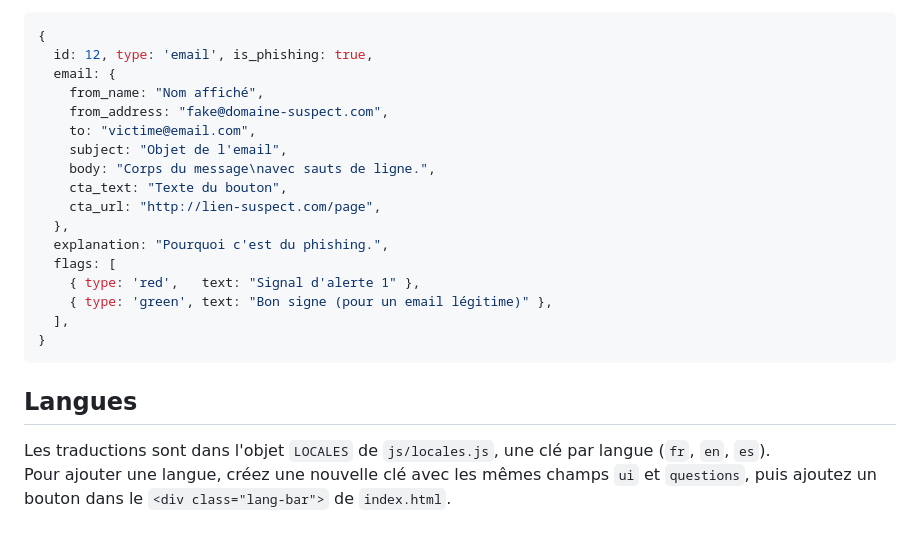
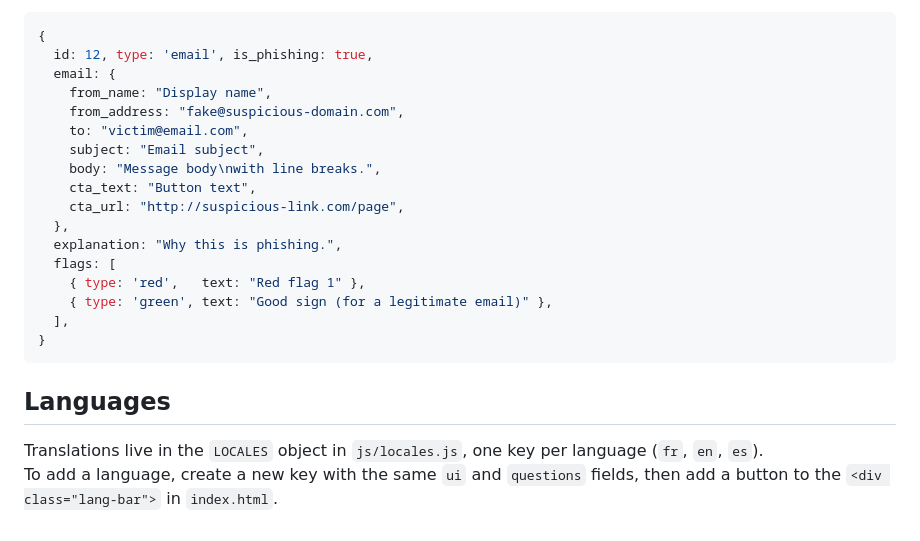
Before and after one commit to Phish4All/phishing_game, a Markdown page: README.md, the part around one of its changes. GitHub-like rendering.

````diff
--- a/README.md
+++ b/README.md
@@ -79,23 +79,23 @@ Ouvrez simplement `index.html` dans un navigateur — aucun serveur ni dépendan
 {
   id: 12, type: 'email', is_phishing: true,
   email: {
-    from_name: "Nom affiché",
-    from_address: "fake@domaine-suspect.com",
-    to: "victime@email.com",
-    subject: "Objet de l'email",
-    body: "Corps du message\navec sauts de ligne.",
-    cta_text: "Texte du bouton",
-    cta_url: "http://lien-suspect.com/page",
+    from_name: "Display name",
+    from_address: "fake@suspicious-domain.com",
+    to: "victim@email.com",
+    subject: "Email subject",
+    body: "Message body\nwith line breaks.",
+    cta_text: "Button text",
+    cta_url: "http://suspicious-link.com/page",
   },
-  explanation: "Pourquoi c'est du phishing.",
+  explanation: "Why this is phishing.",
   flags: [
-    { type: 'red',   text: "Signal d'alerte 1" },
-    { type: 'green', text: "Bon signe (pour un email légitime)" },
+    { type: 'red',   text: "Red flag 1" },
+    { type: 'green', text: "Good sign (for a legitimate email)" },
   ],
 }
 ```
 
-## Langues
+## Languages
 
-Les traductions sont dans l'objet `LOCALES` de `js/locales.js`, une clé par langue (`fr`, `en`, `es`).
-Pour ajouter une langue, créez une nouvelle clé avec les mêmes champs `ui` et `questions`, puis ajoutez un bouton dans le `<div class="lang-bar">` de `index.html`.
+Translations live in the `LOCALES` object in `js/locales.js`, one key per language (`fr`, `en`, `es`).
+To add a language, create a new key with the same `ui` and `questions` fields, then add a button to the `<div class="lang-bar">` in `index.html`.
````
Also changed, not shown: other parts of README.md (+34 -34 lines).
